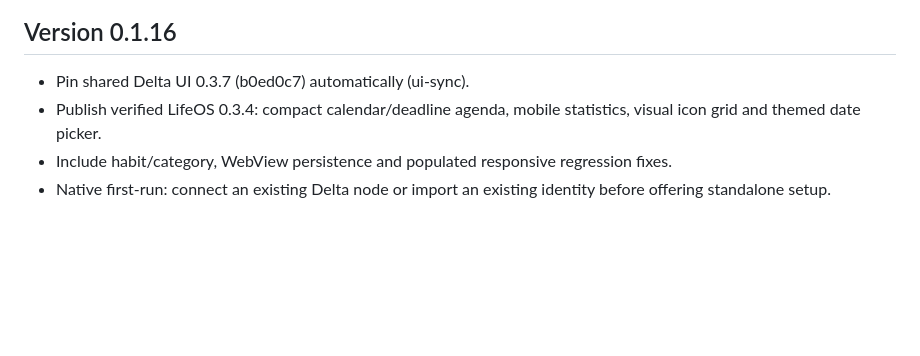
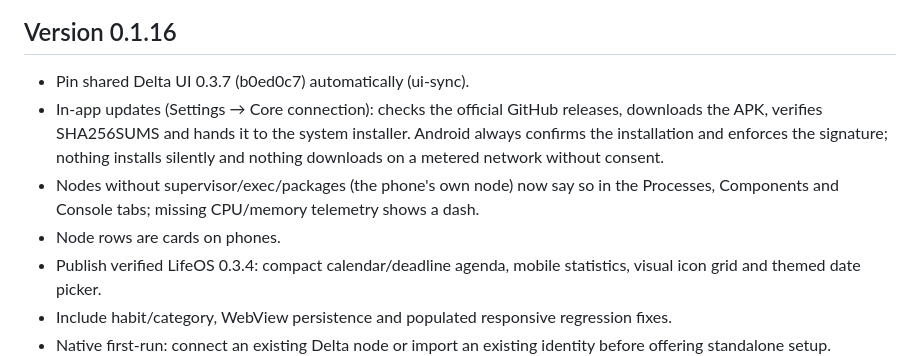
Before and after one commit to n-ycta/delta-android, a Markdown page: RELEASE.md, the part around the change. GitHub-like rendering; blank space fills up the shorter version.

Commit message:
docs: release notes for in-app updates and mobile fixes (0.1.16)
Co-Authored-By: Claude Sonnet 5.5 <noreply@anthropic.com>

```diff
--- a/RELEASE.md
+++ b/RELEASE.md
@@ -1,6 +1,9 @@
 ## Version 0.1.16
 
 - Pin shared Delta UI 0.3.7 (b0ed0c7) automatically (ui-sync).
+- In-app updates (Settings → Core connection): checks the official GitHub releases, downloads the APK, verifies SHA256SUMS and hands it to the system installer. Android always confirms the installation and enforces the signature; nothing installs silently and nothing downloads on a metered network without consent.
+- Nodes without supervisor/exec/packages (the phone's own node) now say so in the Processes, Components and Console tabs; missing CPU/memory telemetry shows a dash.
+- Node rows are cards on phones.
 - Publish verified LifeOS 0.3.4: compact calendar/deadline agenda, mobile statistics, visual icon grid and themed date picker.
 - Include habit/category, WebView persistence and populated responsive regression fixes.
 - Native first-run: connect an existing Delta node or import an existing identity before offering standalone setup.
```
